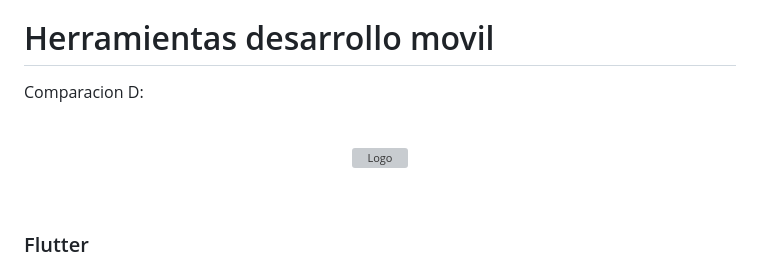
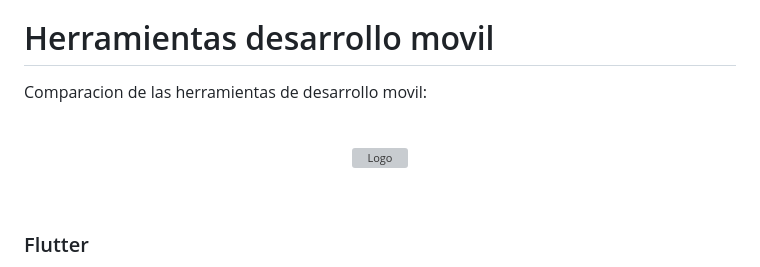
Before and after one commit to Elsnight/Trabajo_Recuperacion, a Markdown page: README.md, the part around one of its changes. GitHub-like rendering; grey boxes are pictures that could not be loaded.

Commit message:
Update README.md
cambios

```diff
--- a/README.md
+++ b/README.md
@@ -57,7 +61,7 @@ En el desarrollo de aplicaciones móviles, uno de los aspectos más importantes
 
 # Herramientas desarrollo movil
 
-Comparacion D:
+Comparacion de las herramientas de desarrollo movil:
 
 <br>
 <p align="center">
```
Also changed, not shown: other parts of README.md (+6 -2 lines).
